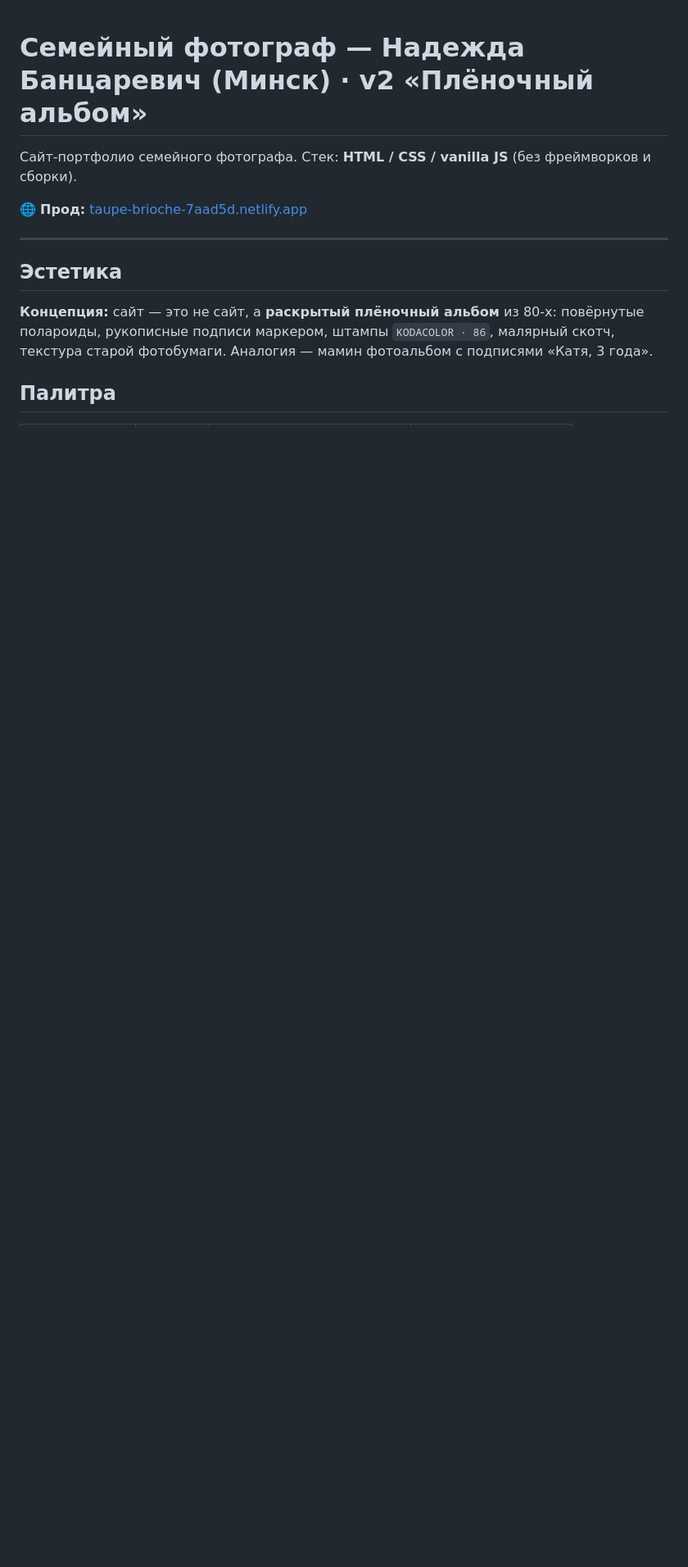
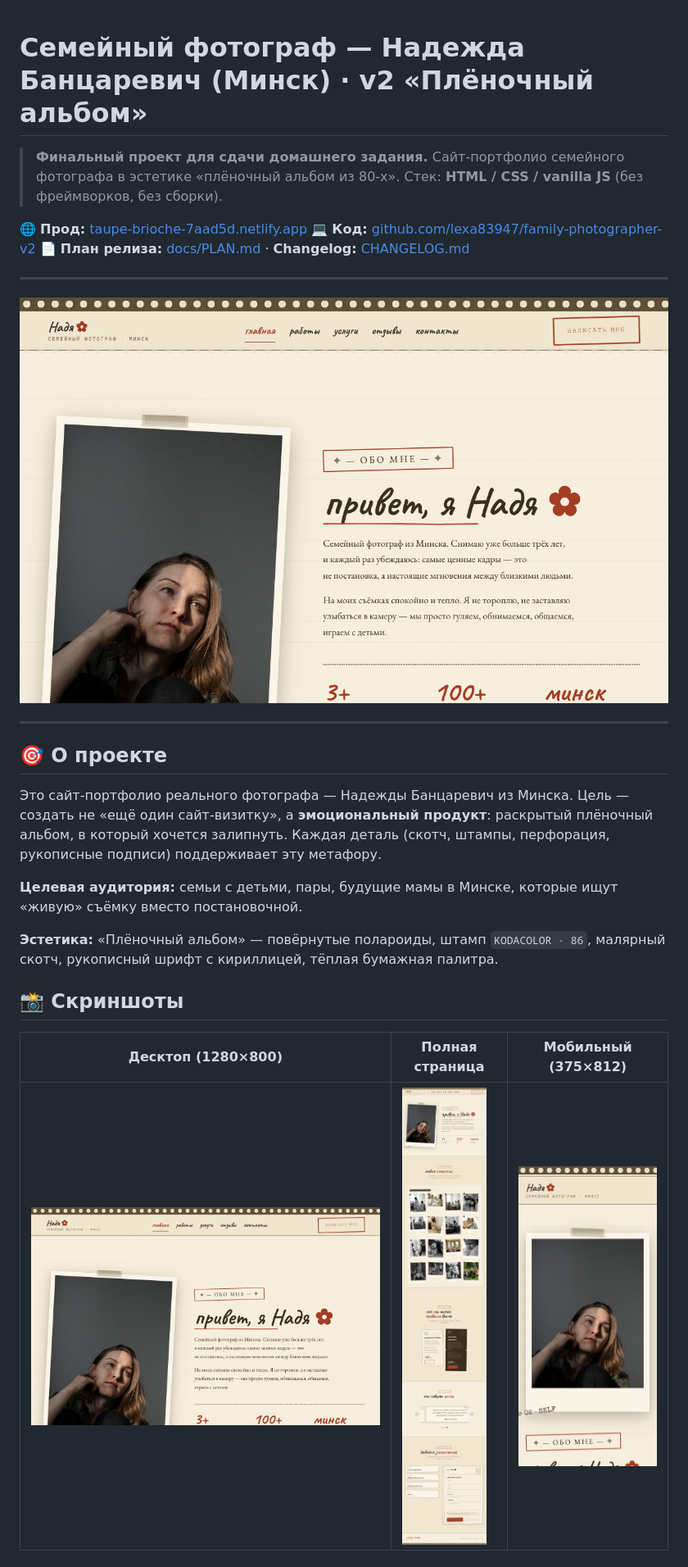
Before and after one commit to lexa83947/family-photographer-v2, a Markdown page: README.md, the part around the change printed below. Shown: that part at 82% size. GitHub-like rendering; pictures changed too: docs/screenshots/full-page.jpg (added), docs/screenshots/hero.png (added), docs/screenshots/mobile.jpg (added); blank space fills up the shorter version.

```diff
--- a/README.md
+++ b/README.md
@@ -1,15 +1,35 @@
 # Семейный фотограф — Надежда Банцаревич (Минск) · v2 «Плёночный альбом»
 
-Сайт-портфолио семейного фотографа. Стек: **HTML / CSS / vanilla JS** (без фреймворков и сборки).
+> **Финальный проект для сдачи домашнего задания.**
+> Сайт-портфолио семейного фотографа в эстетике «плёночный альбом из 80-х».
+> Стек: **HTML / CSS / vanilla JS** (без фреймворков, без сборки).
 
 🌐 **Прод:** [taupe-brioche-7aad5d.netlify.app](https://taupe-brioche-7aad5d.netlify.app/)
+💻 **Код:** [github.com/lexa83947/family-photographer-v2](https://github.com/lexa83947/family-photographer-v2)
+📄 **План релиза:** [docs/PLAN.md](docs/PLAN.md) · **Changelog:** [CHANGELOG.md](CHANGELOG.md)
 
 ---
 
-## Эстетика
+![Hero — десктоп](docs/screenshots/hero.png)
 
-**Концепция:** сайт — это не сайт, а **раскрытый плёночный альбом** из 80-х: повёрнутые
-полароиды, рукописные подписи маркером, штампы `KODACOLOR · 86`, малярный скотч,
-текстура старой фотобумаги. Аналогия — мамин фотоальбом с подписями «Катя, 3 года».
+---
 
-## Палитра
+## 🎯 О проекте
+
+Это сайт-портфолио реального фотографа — Надежды Банцаревич из Минска. Цель —
+создать не «ещё один сайт-визитку», а **эмоциональный продукт**: раскрытый
+плёночный альбом, в который хочется залипнуть. Каждая деталь (скотч, штампы,
+перфорация, рукописные подписи) поддерживает эту метафору.
+
+**Целевая аудитория:** семьи с детьми, пары, будущие мамы в Минске, которые
+ищут «живую» съёмку вместо постановочной.
+
+**Эстетика:** «Плёночный альбом» — повёрнутые полароиды, штамп `KODACOLOR · 86`,
+малярный скотч, рукописный шрифт с кириллицей, тёплая бумажная палитра.
+
+## 📸 Скриншоты
+
+| Десктоп (1280×800) | Полная страница | Мобильный (375×812) |
+|---|---|---|
+| ![hero](docs/screenshots/hero.png) | ![full](docs/screenshots/full-page.jpg) | ![mobile](docs/screenshots/mobile.jpg) |
+
```
Also changed, not shown: other parts of README.md (+181 -170 lines).
